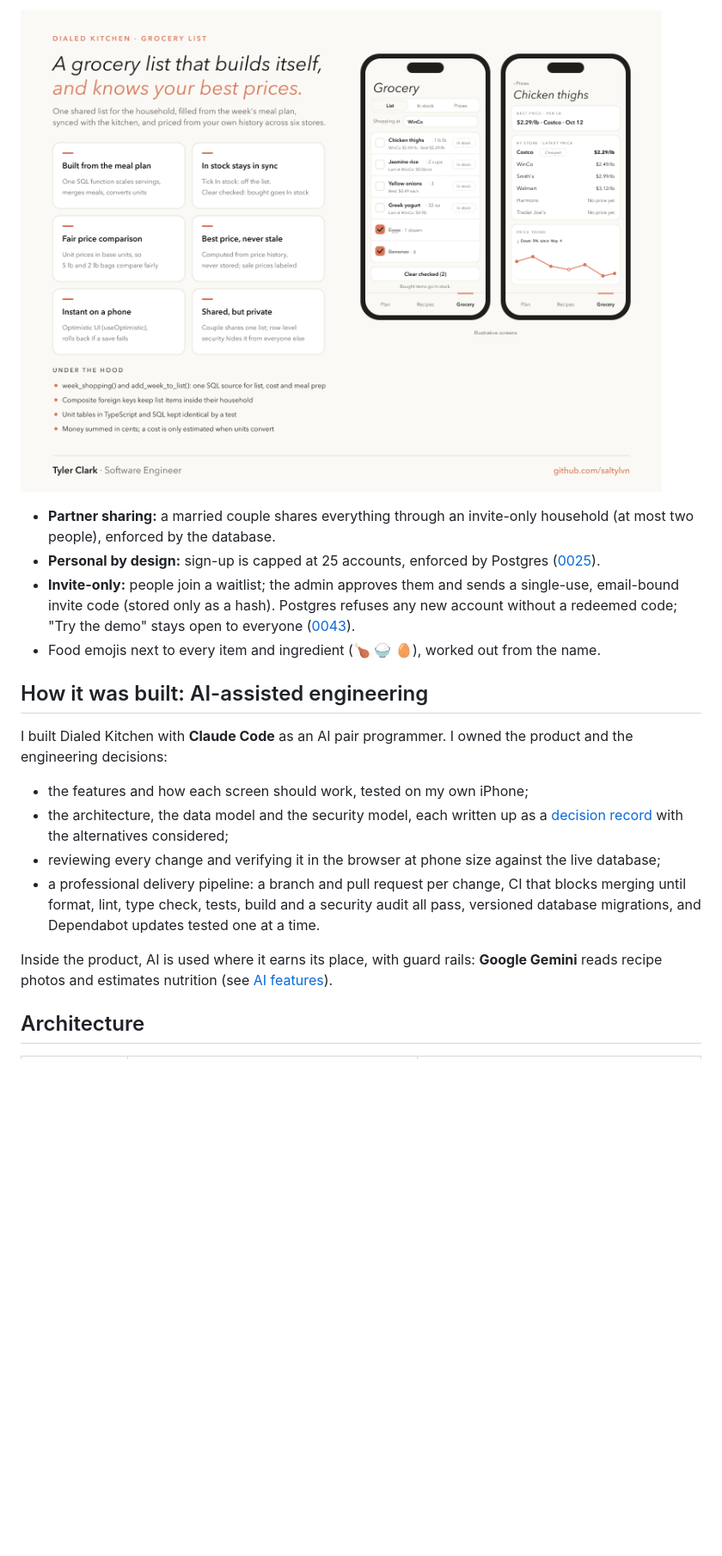
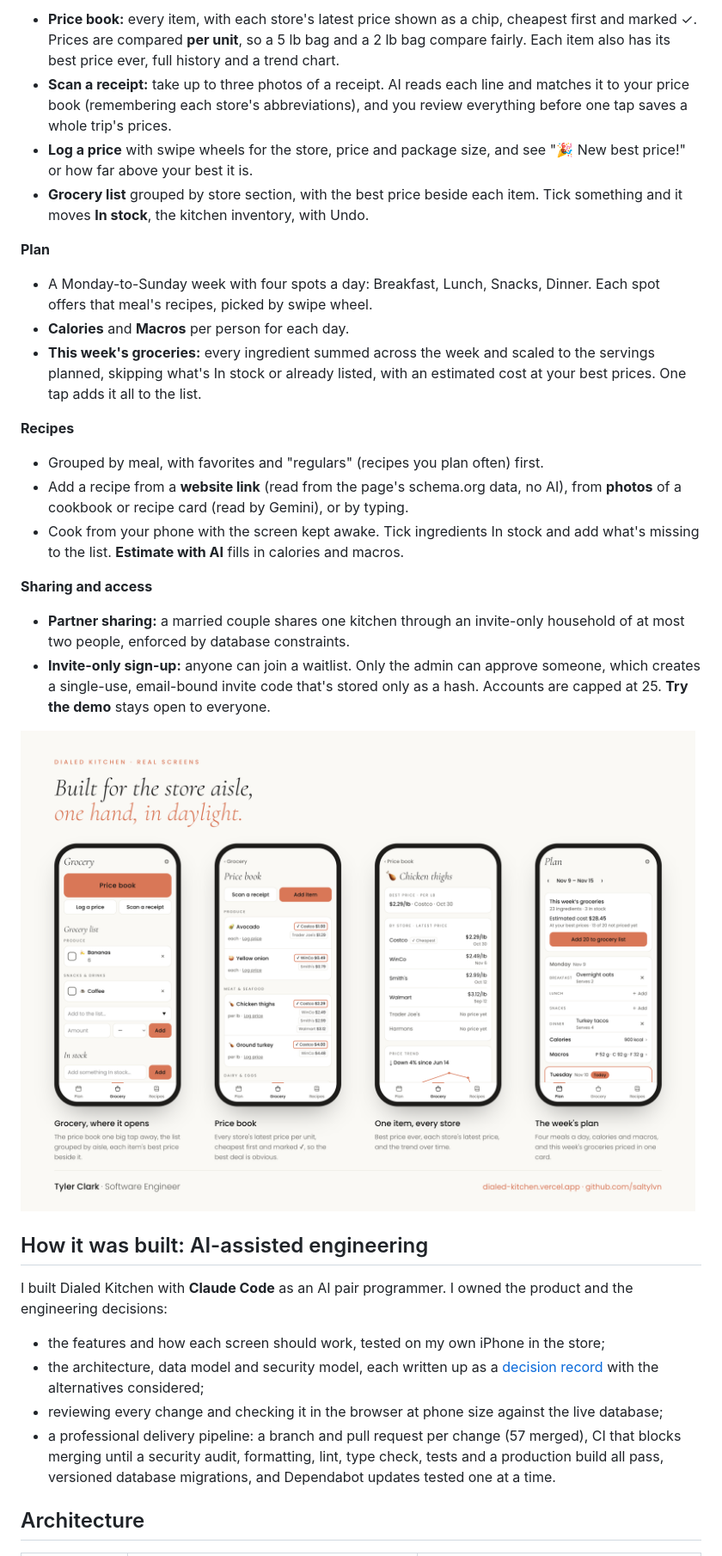
Before and after one commit to saltylvn/dialed-kitchen, a Markdown page: README.md, the part around one of its changes. Shown at 86% size. Rendered like a GitHub page; pictures changed too: docs/images/dialed-kitchen-grocery.png (deleted), docs/images/dialed-kitchen-screens.png (added); blank space fills up the shorter version.

Commit message:
Showcase-ready README with real screenshots and current numbers (#64)
Co-authored-by: Tyler Clark <337927991+saltylvn@users.noreply.github.com>
Co-authored-by: Claude Opus 5.5 <noreply@anthropic.com>

```diff
--- a/README.md
+++ b/README.md
@@ -26,21 +33,36 @@
 
-![The grocery list: built from the meal plan, synced with In stock, and priced from your own history, with best price, cheapest store and price trend per item](docs/images/dialed-kitchen-grocery.png)
+- **Price book:** every item, with each store's latest price shown as a chip, cheapest first and marked ✓. Prices are compared **per unit**, so a 5 lb bag and a 2 lb bag compare fairly. Each item also has its best price ever, full history and a trend chart.
+- **Scan a receipt:** take up to three photos of a receipt. AI reads each line and matches it to your price book (remembering each store's abbreviations), and you review everything before one tap saves a whole trip's prices.
+- **Log a price** with swipe wheels for the store, price and package size, and see "🎉 New best price!" or how far above your best it is.
+- **Grocery list** grouped by store section, with the best price beside each item. Tick something and it moves **In stock**, the kitchen inventory, with Undo.
 
-- **Partner sharing:** a married couple shares everything through an invite-only household (at most two people), enforced by the database.
-- **Personal by design:** sign-up is capped at 25 accounts, enforced by Postgres ([0025](docs/decisions/0025-account-limit.md)).
-- **Invite-only:** people join a waitlist; the admin approves them and sends a single-use, email-bound invite code (stored only as a hash). Postgres refuses any new account without a redeemed code; "Try the demo" stays open to everyone ([0043](docs/decisions/0043-invite-only-sign-up.md)).
-- Food emojis next to every item and ingredient (🍗 🍚 🥚), worked out from the name.
+**Plan**
+
+- A Monday-to-Sunday week with four spots a day: Breakfast, Lunch, Snacks, Dinner. Each spot offers that meal's recipes, picked by swipe wheel.
+- **Calories** and **Macros** per person for each day.
+- **This week's groceries:** every ingredient summed across the week and scaled to the servings planned, skipping what's In stock or already listed, with an estimated cost at your best prices. One tap adds it all to the list.
+
+**Recipes**
+
+- Grouped by meal, with favorites and "regulars" (recipes you plan often) first.
+- Add a recipe from a **website link** (read from the page's schema.org data, no AI), from **photos** of a cookbook or recipe card (read by Gemini), or by typing.
+- Cook from your phone with the screen kept awake. Tick ingredients In stock and add what's missing to the list. **Estimate with AI** fills in calories and macros.
+
+**Sharing and access**
+
+- **Partner sharing:** a married couple shares one kitchen through an invite-only household of at most two people, enforced by database constraints.
+- **Invite-only sign-up:** anyone can join a waitlist. Only the admin can approve someone, which creates a single-use, email-bound invite code that's stored only as a hash. Accounts are capped at 25. **Try the demo** stays open to everyone.
+
+![Four real screens: the Grocery tab with its large Price book button and list, the price book comparing stores, an item's prices by store with its trend chart, and the weekly plan with calories and this week's groceries](docs/images/dialed-kitchen-screens.png)
 
 ## How it was built: AI-assisted engineering
 
 I built Dialed Kitchen with **Claude Code** as an AI pair programmer. I owned the product and the engineering decisions:
 
-- the features and how each screen should work, tested on my own iPhone;
-- the architecture, the data model and the security model, each written up as a [decision record](docs/decisions/) with the alternatives considered;
-- reviewing every change and verifying it in the browser at phone size against the live database;
-- a professional delivery pipeline: a branch and pull request per change, CI that blocks merging until format, lint, type check, tests, build and a security audit all pass, versioned database migrations, and Dependabot updates tested one at a time.
-
-Inside the product, AI is used where it earns its place, with guard rails: **Google Gemini** reads recipe photos and estimates nutrition (see [AI features](#ai-features)).
+- the features and how each screen should work, tested on my own iPhone in the store;
+- the architecture, data model and security model, each written up as a [decision record](docs/decisions/) with the alternatives considered;
+- reviewing every change and checking it in the browser at phone size against the live database;
+- a professional delivery pipeline: a branch and pull request per change (57 merged), CI that blocks merging until a security audit, formatting, lint, type check, tests and a production build all pass, versioned database migrations, and Dependabot updates tested one at a time.
 
 ## Architecture
 
```
Also changed, not shown: other parts of README.md (+48 -30 lines), docs/images/dialed-kitchen-overview.png.
